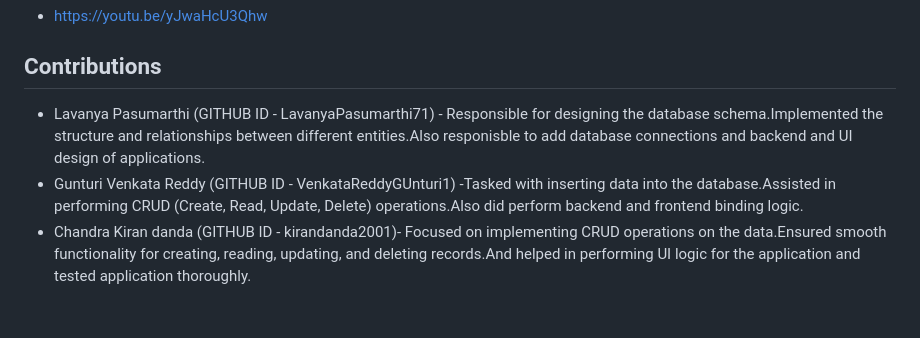
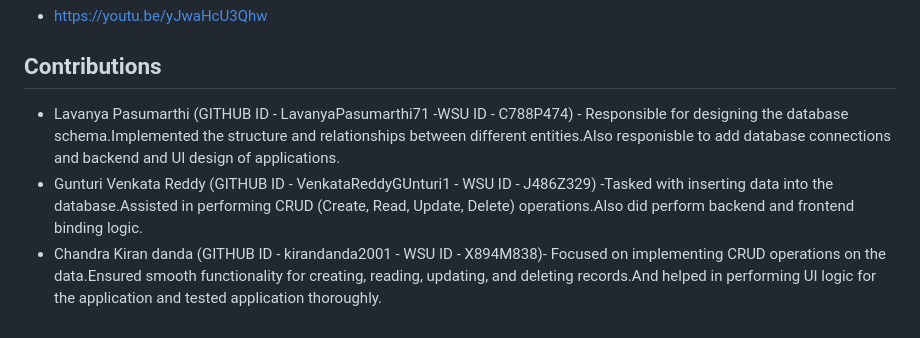
Before and after one commit to LavanyaPasumarthi71/CS665_PROJECT1_GROUP_24, a Markdown page: README.md, the part around the change. Rendered like a GitHub page.

```diff
--- a/README.md
+++ b/README.md
@@ -51,6 +51,6 @@ The SQLite database is utilized for data storage, providing a lightweight and ea
 
 ## Contributions
 
-- Lavanya Pasumarthi (GITHUB ID - LavanyaPasumarthi71) - Responsible for designing the database schema.Implemented the structure and relationships between different entities.Also responisble to add database connections and backend and UI design of applications.
-- Gunturi Venkata Reddy (GITHUB ID - VenkataReddyGUnturi1) -Tasked with inserting data into the database.Assisted in performing CRUD (Create, Read, Update, Delete) operations.Also did perform backend and frontend binding logic.
-- Chandra Kiran danda (GITHUB ID - kirandanda2001)- Focused on implementing CRUD operations on the data.Ensured smooth functionality for creating, reading, updating, and deleting records.And helped in performing UI logic for the application and tested application thoroughly.
+- Lavanya Pasumarthi (GITHUB ID - LavanyaPasumarthi71 -WSU ID - C788P474) - Responsible for designing the database schema.Implemented the structure and relationships between different entities.Also responisble to add database connections and backend and UI design of applications.
+- Gunturi Venkata Reddy (GITHUB ID - VenkataReddyGUnturi1 -  WSU ID - J486Z329) -Tasked with inserting data into the database.Assisted in performing CRUD (Create, Read, Update, Delete) operations.Also did perform backend and frontend binding logic.
+- Chandra Kiran danda (GITHUB ID - kirandanda2001 - WSU ID - X894M838)- Focused on implementing CRUD operations on the data.Ensured smooth functionality for creating, reading, updating, and deleting records.And helped in performing UI logic for the application and tested application thoroughly.
```
